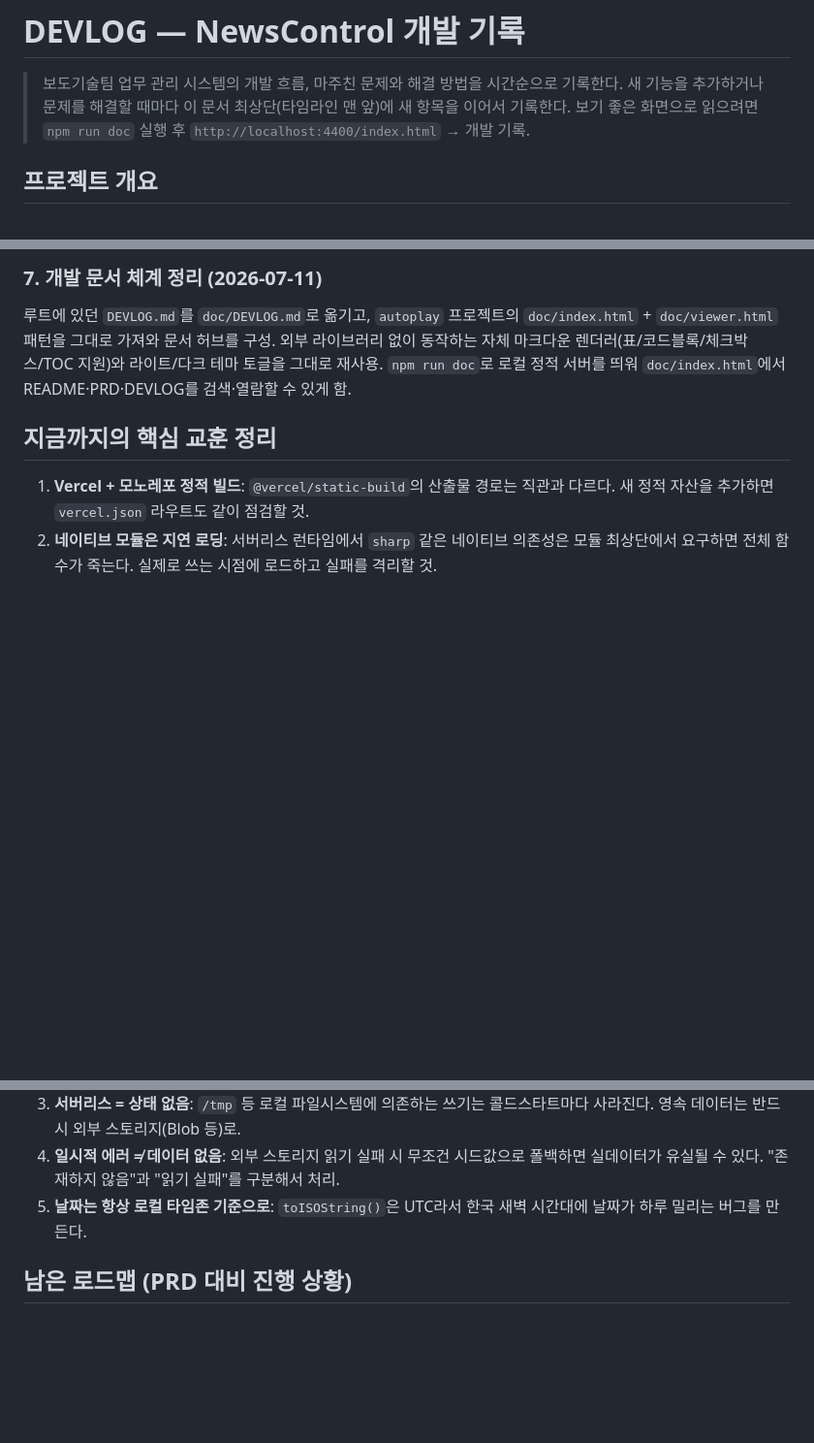
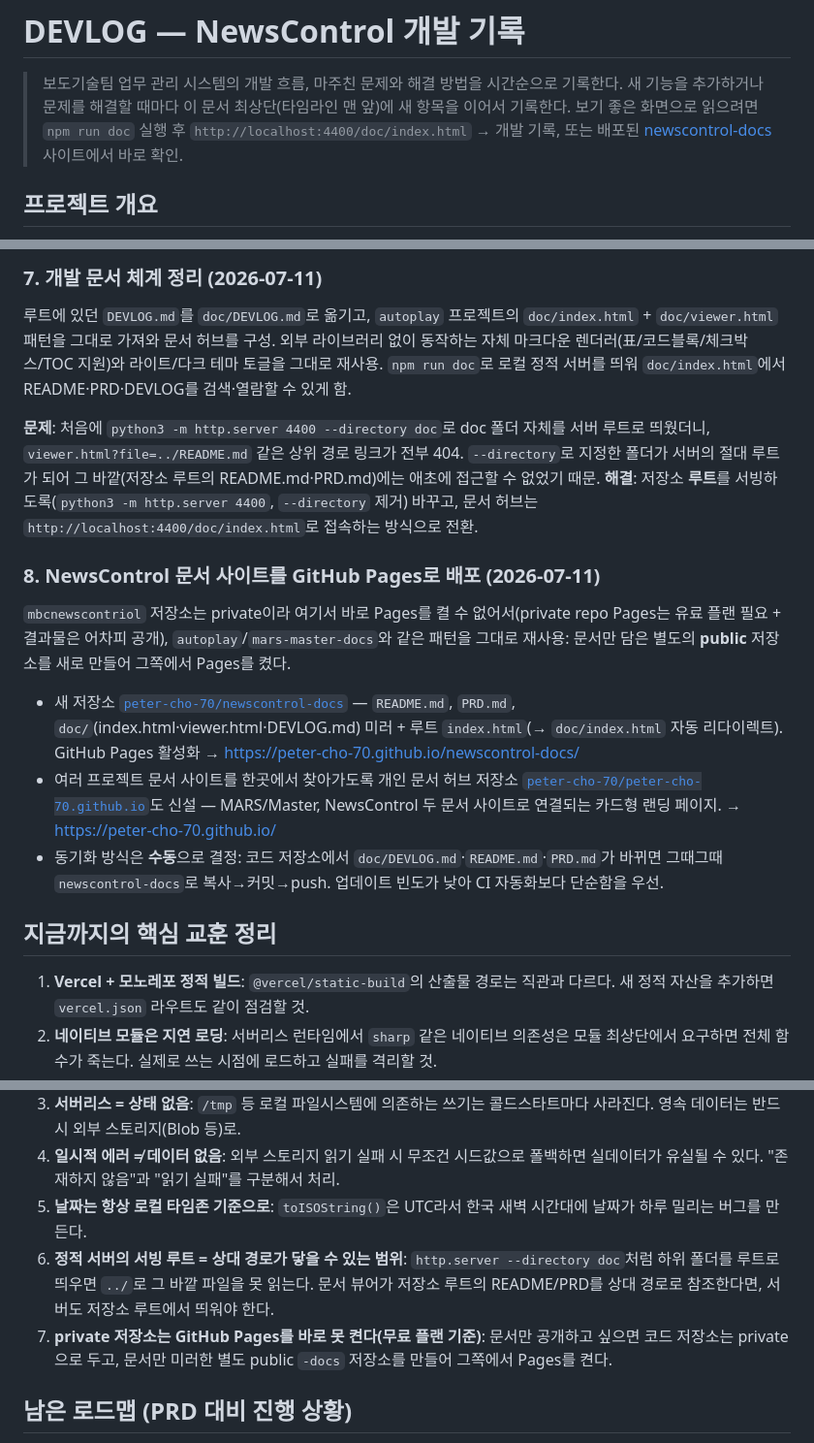
Before and after one commit to peter-cho-70/newscontrol-docs, a Markdown page: doc/DEVLOG.md, 3 parts joined by grey strips. Shown at 97% size. Drawn GitHub-style; blank space fills up the shorter version.

Commit message:
Update DEVLOG: doc server rooting fix + GitHub Pages deployment

```diff
--- a/doc/DEVLOG.md
+++ b/doc/DEVLOG.md
@@ -2,7 +2,7 @@
 
 > 보도기술팀 업무 관리 시스템의 개발 흐름, 마주친 문제와 해결 방법을 시간순으로 기록한다.
 > 새 기능을 추가하거나 문제를 해결할 때마다 이 문서 최상단(타임라인 맨 앞)에 새 항목을 이어서 기록한다.
-> 보기 좋은 화면으로 읽으려면 `npm run doc` 실행 후 `http://localhost:4400/index.html` → 개발 기록.
+> 보기 좋은 화면으로 읽으려면 `npm run doc` 실행 후 `http://localhost:4400/doc/index.html` → 개발 기록, 또는 배포된 [newscontrol-docs](https://peter-cho-70.github.io/newscontrol-docs/) 사이트에서 바로 확인.
 
 ## 프로젝트 개요
 
@@ -62,6 +62,16 @@ Vite+React 프런트엔드와 Express 백엔드로 기본 골격 구성. 역할
 ### 7. 개발 문서 체계 정리 (2026-07-11)
 루트에 있던 `DEVLOG.md`를 `doc/DEVLOG.md`로 옮기고, `autoplay` 프로젝트의 `doc/index.html` + `doc/viewer.html` 패턴을 그대로 가져와 문서 허브를 구성. 외부 라이브러리 없이 동작하는 자체 마크다운 렌더러(표/코드블록/체크박스/TOC 지원)와 라이트/다크 테마 토글을 그대로 재사용. `npm run doc`로 로컬 정적 서버를 띄워 `doc/index.html`에서 README·PRD·DEVLOG를 검색·열람할 수 있게 함.
 
+**문제**: 처음에 `python3 -m http.server 4400 --directory doc`로 doc 폴더 자체를 서버 루트로 띄웠더니, `viewer.html?file=../README.md` 같은 상위 경로 링크가 전부 404. `--directory`로 지정한 폴더가 서버의 절대 루트가 되어 그 바깥(저장소 루트의 README.md·PRD.md)에는 애초에 접근할 수 없었기 때문.
+**해결**: 저장소 **루트**를 서빙하도록(`python3 -m http.server 4400`, `--directory` 제거) 바꾸고, 문서 허브는 `http://localhost:4400/doc/index.html`로 접속하는 방식으로 전환.
+
+### 8. NewsControl 문서 사이트를 GitHub Pages로 배포 (2026-07-11)
+`mbcnewscontriol` 저장소는 private이라 여기서 바로 Pages를 켤 수 없어서(private repo Pages는 유료 플랜 필요 + 결과물은 어차피 공개), `autoplay`/`mars-master-docs`와 같은 패턴을 그대로 재사용: 문서만 담은 별도의 **public** 저장소를 새로 만들어 그쪽에서 Pages를 켰다.
+
+- 새 저장소 [`peter-cho-70/newscontrol-docs`](https://github.com/peter-cho-70/newscontrol-docs) — `README.md`, `PRD.md`, `doc/`(index.html·viewer.html·DEVLOG.md) 미러 + 루트 `index.html`(→ `doc/index.html` 자동 리다이렉트). GitHub Pages 활성화 → https://peter-cho-70.github.io/newscontrol-docs/
+- 여러 프로젝트 문서 사이트를 한곳에서 찾아가도록 개인 문서 허브 저장소 [`peter-cho-70/peter-cho-70.github.io`](https://github.com/peter-cho-70/peter-cho-70.github.io)도 신설 — MARS/Master, NewsControl 두 문서 사이트로 연결되는 카드형 랜딩 페이지. → https://peter-cho-70.github.io/
+- 동기화 방식은 **수동**으로 결정: 코드 저장소에서 `doc/DEVLOG.md`·`README.md`·`PRD.md`가 바뀌면 그때그때 `newscontrol-docs`로 복사→커밋→push. 업데이트 빈도가 낮아 CI 자동화보다 단순함을 우선.
+
 ## 지금까지의 핵심 교훈 정리
 
 1. **Vercel + 모노레포 정적 빌드**: `@vercel/static-build`의 산출물 경로는 직관과 다르다. 새 정적 자산을 추가하면 `vercel.json` 라우트도 같이 점검할 것.
@@ -69,6 +79,8 @@ Vite+React 프런트엔드와 Express 백엔드로 기본 골격 구성. 역할
 3. **서버리스 = 상태 없음**: `/tmp` 등 로컬 파일시스템에 의존하는 쓰기는 콜드스타트마다 사라진다. 영속 데이터는 반드시 외부 스토리지(Blob 등)로.
 4. **일시적 에러 ≠ 데이터 없음**: 외부 스토리지 읽기 실패 시 무조건 시드값으로 폴백하면 실데이터가 유실될 수 있다. "존재하지 않음"과 "읽기 실패"를 구분해서 처리.
 5. **날짜는 항상 로컬 타임존 기준으로**: `toISOString()`은 UTC라서 한국 새벽 시간대에 날짜가 하루 밀리는 버그를 만든다.
+6. **정적 서버의 서빙 루트 = 상대 경로가 닿을 수 있는 범위**: `http.server --directory doc`처럼 하위 폴더를 루트로 띄우면 `../`로 그 바깥 파일을 못 읽는다. 문서 뷰어가 저장소 루트의 README/PRD를 상대 경로로 참조한다면, 서버도 저장소 루트에서 띄워야 한다.
+7. **private 저장소는 GitHub Pages를 바로 못 켠다(무료 플랜 기준)**: 문서만 공개하고 싶으면 코드 저장소는 private으로 두고, 문서만 미러한 별도 public `-docs` 저장소를 만들어 그쪽에서 Pages를 켠다.
 
 ## 남은 로드맵 (PRD 대비 진행 상황)
 
```
